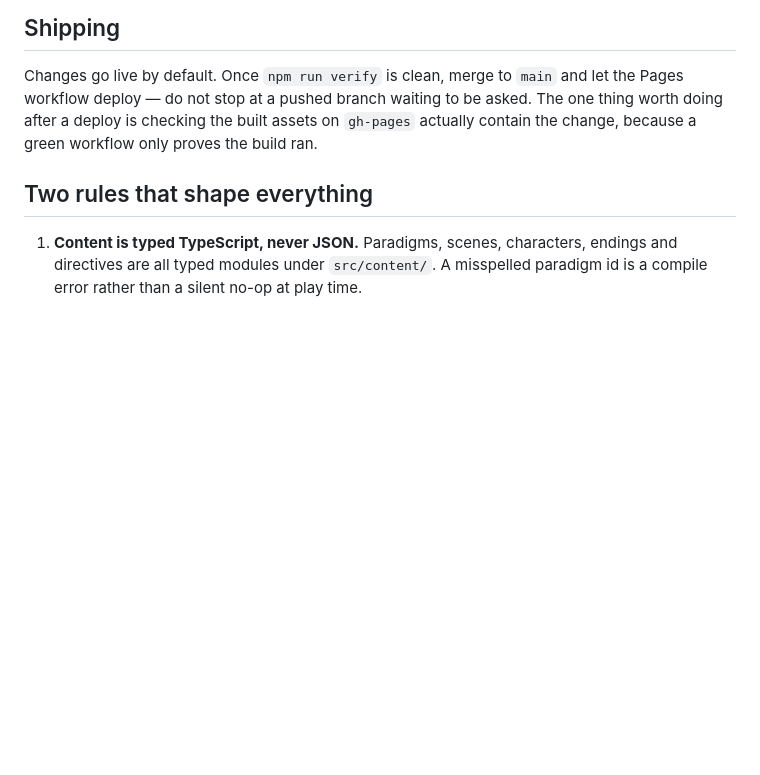
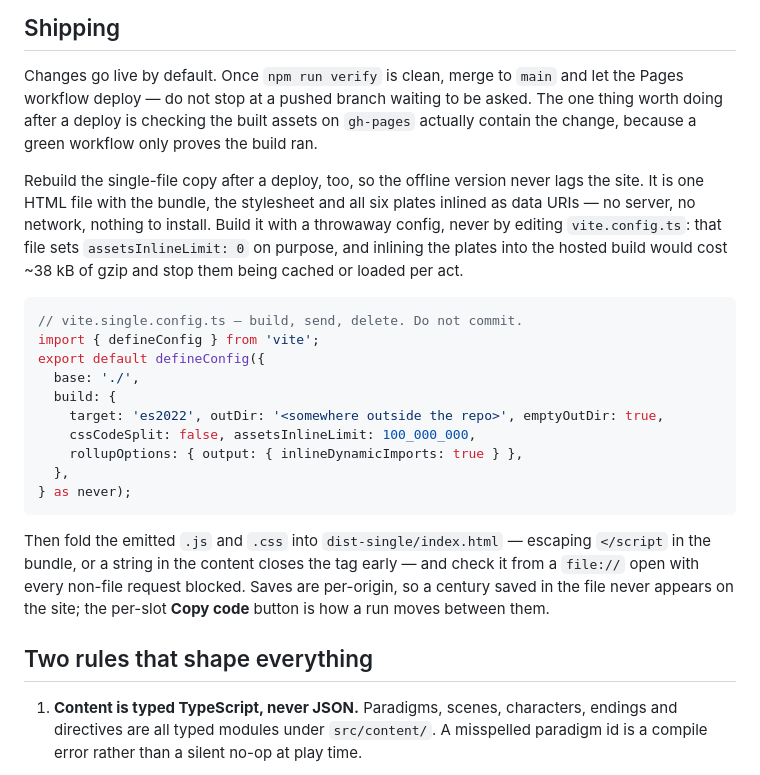
Before and after one commit to m1omg/ai-timelines, a Markdown page: CLAUDE.md, the part around the change. Drawn GitHub-style; blank space fills up the shorter version.

Commit message:
Rebuild the offline copy on every deploy, not on request
The single-file build kept falling behind the site — it shipped without the
scroll fix and again without the one-button board, because rebuilding it was
something to be asked for rather than part of shipping.

CLAUDE.md now says to rebuild it after a deploy, and records how: a throwaway
config rather than an edit to vite.config.ts, which sets assetsInlineLimit to 0
deliberately so the hosted plates stay cacheable and load per act rather than
arriving with the game.

Two things the note carries because both were learned the hard way. The bundle
has to have `</script` escaped when it is folded into the HTML, since a string
containing it closes the tag early. And the result is only proven by opening it
from file:// with every non-file request blocked — anything short of that tests
a build that still has the network to fall back on.

Also records that saves are per-origin, so a century saved in the file never
appears on the site, and the per-slot Copy code button is how a run moves.

verify clean.

Co-Authored-By: Claude Opus 5 <noreply@anthropic.com>
Claude-Session: https://claude.ai/code/session_016aRqVuM4F3nEM3hCSWeUgG

````diff
--- a/CLAUDE.md
+++ b/CLAUDE.md
@@ -22,6 +22,30 @@ Changes go live by default. Once `npm run verify` is clean, merge to `main` and
 workflow deploy — do not stop at a pushed branch waiting to be asked. The one thing worth doing
 after a deploy is checking the built assets on `gh-pages` actually contain the change, because a
 green workflow only proves the build ran.
+
+Rebuild the single-file copy after a deploy, too, so the offline version never lags the site.
+It is one HTML file with the bundle, the stylesheet and all six plates inlined as data URIs —
+no server, no network, nothing to install. Build it with a throwaway config, never by editing
+`vite.config.ts`: that file sets `assetsInlineLimit: 0` on purpose, and inlining the plates
+into the hosted build would cost ~38 kB of gzip and stop them being cached or loaded per act.
+
+```ts
+// vite.single.config.ts — build, send, delete. Do not commit.
+import { defineConfig } from 'vite';
+export default defineConfig({
+  base: './',
+  build: {
+    target: 'es2022', outDir: '<somewhere outside the repo>', emptyOutDir: true,
+    cssCodeSplit: false, assetsInlineLimit: 100_000_000,
+    rollupOptions: { output: { inlineDynamicImports: true } },
+  },
+} as never);
+```
+
+Then fold the emitted `.js` and `.css` into `dist-single/index.html` — escaping `</script` in
+the bundle, or a string in the content closes the tag early — and check it from a `file://`
+open with every non-file request blocked. Saves are per-origin, so a century saved in the file
+never appears on the site; the per-slot **Copy code** button is how a run moves between them.
 
 ## Two rules that shape everything
 
````
